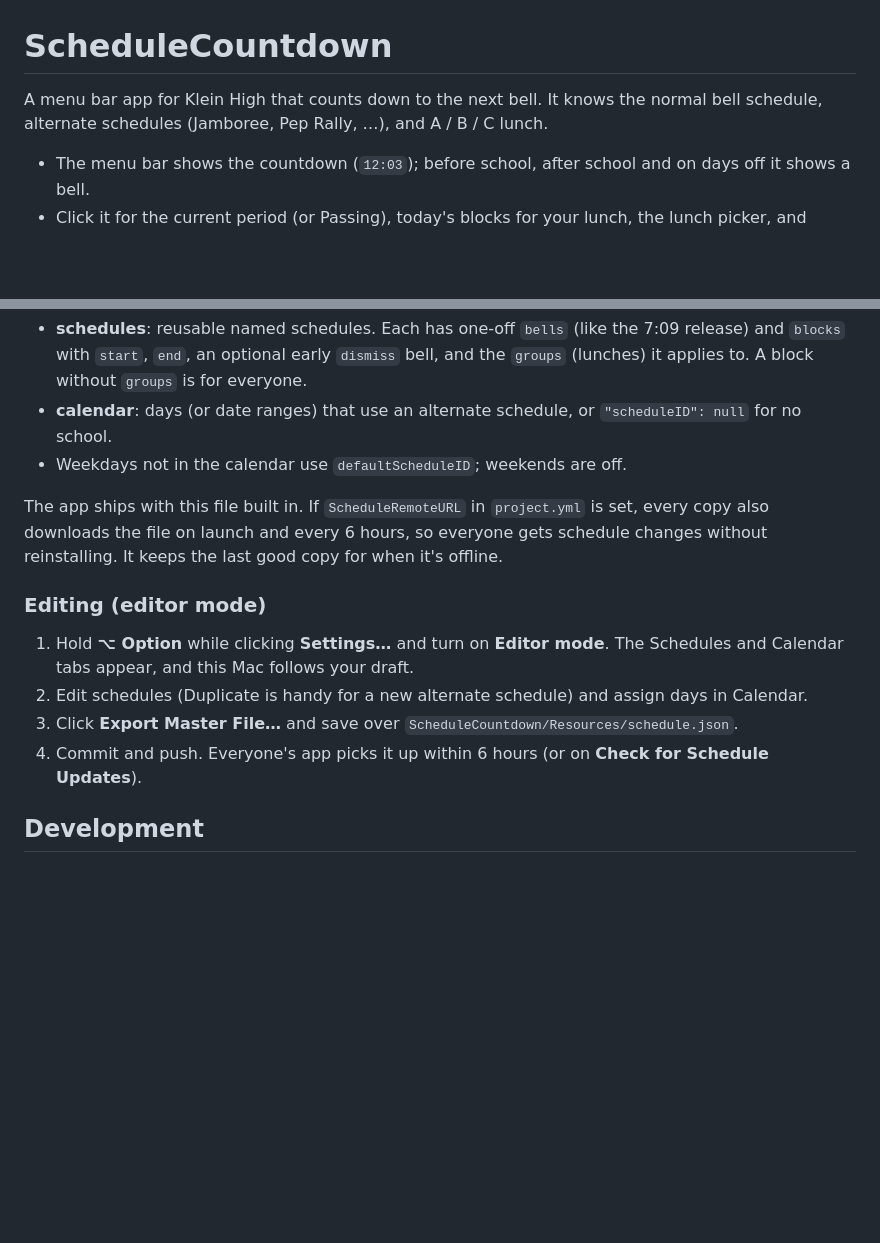
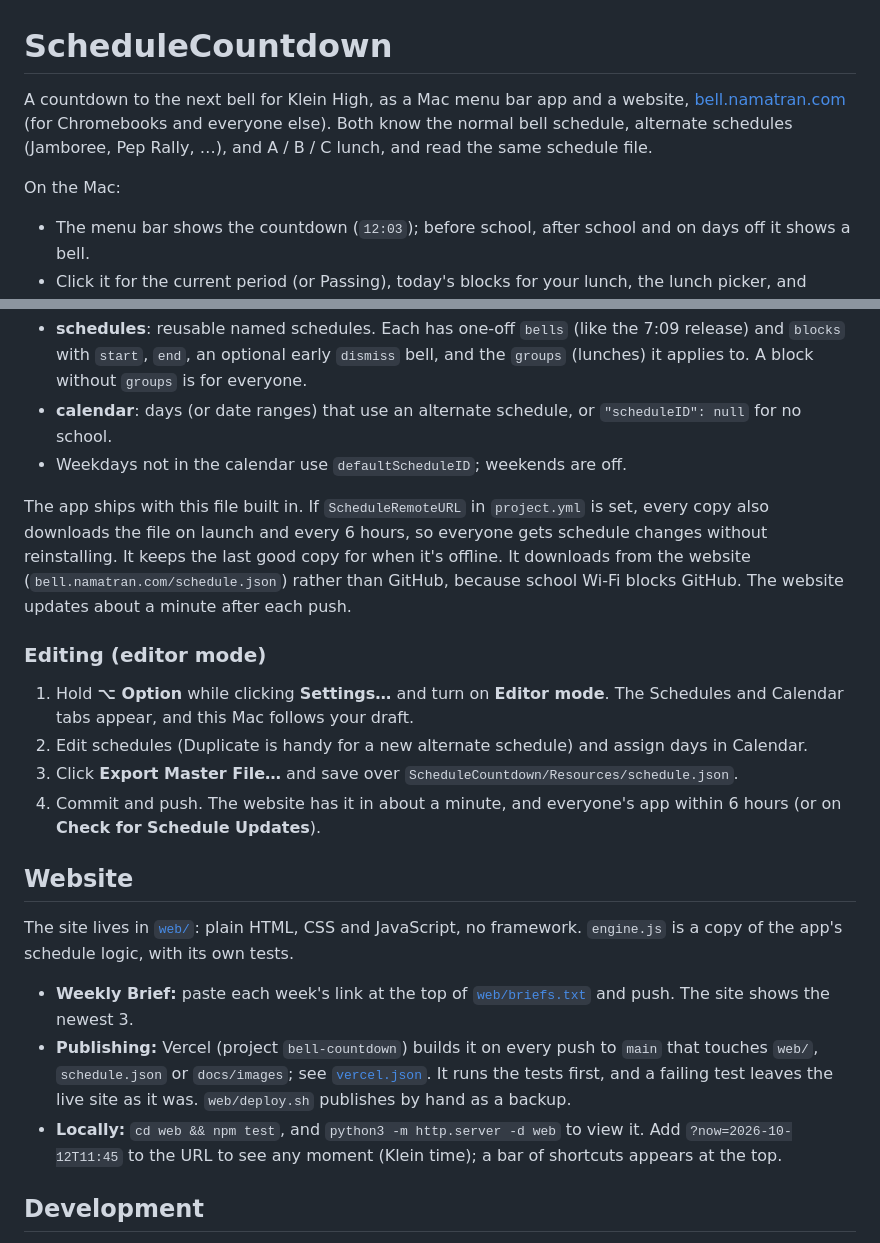
Before and after one commit to namatran/ScheduleCountdown, a Markdown page: README.md, 2 parts joined by grey strips. Rendered like a GitHub page; blank space fills up the shorter version.

Commit message:
docs: cover the website in the readme
Co-Authored-By: Claude Opus 5.5 <noreply@anthropic.com>

```diff
--- a/README.md
+++ b/README.md
@@ -1,6 +1,8 @@
 # ScheduleCountdown
 
-A menu bar app for Klein High that counts down to the next bell. It knows the normal bell schedule, alternate schedules (Jamboree, Pep Rally, …), and A / B / C lunch.
+A countdown to the next bell for Klein High, as a Mac menu bar app and a website, [bell.namatran.com](https://bell.namatran.com) (for Chromebooks and everyone else). Both know the normal bell schedule, alternate schedules (Jamboree, Pep Rally, …), and A / B / C lunch, and read the same schedule file.
+
+On the Mac:
 
 - The menu bar shows the countdown (`12:03`); before school, after school and on days off it shows a bell.
 - Click it for the current period (or Passing), today's blocks for your lunch, the lunch picker, and today's schedule name.
@@ -33,14 +35,22 @@ Everything lives in one file, [`ScheduleCountdown/Resources/schedule.json`](Sche
 - **calendar**: days (or date ranges) that use an alternate schedule, or `"scheduleID": null` for no school.
 - Weekdays not in the calendar use `defaultScheduleID`; weekends are off.
 
-The app ships with this file built in. If `ScheduleRemoteURL` in `project.yml` is set, every copy also downloads the file on launch and every 6 hours, so everyone gets schedule changes without reinstalling. It keeps the last good copy for when it's offline.
+The app ships with this file built in. If `ScheduleRemoteURL` in `project.yml` is set, every copy also downloads the file on launch and every 6 hours, so everyone gets schedule changes without reinstalling. It keeps the last good copy for when it's offline. It downloads from the website (`bell.namatran.com/schedule.json`) rather than GitHub, because school Wi-Fi blocks GitHub. The website updates about a minute after each push.
 
 ### Editing (editor mode)
 
 1. Hold **⌥ Option** while clicking **Settings…** and turn on **Editor mode**. The Schedules and Calendar tabs appear, and this Mac follows your draft.
 2. Edit schedules (Duplicate is handy for a new alternate schedule) and assign days in Calendar.
 3. Click **Export Master File…** and save over `ScheduleCountdown/Resources/schedule.json`.
-4. Commit and push. Everyone's app picks it up within 6 hours (or on **Check for Schedule Updates**).
+4. Commit and push. The website has it in about a minute, and everyone's app within 6 hours (or on **Check for Schedule Updates**).
+
+## Website
+
+The site lives in [`web/`](web/): plain HTML, CSS and JavaScript, no framework. `engine.js` is a copy of the app's schedule logic, with its own tests.
+
+- **Weekly Brief:** paste each week's link at the top of [`web/briefs.txt`](web/briefs.txt) and push. The site shows the newest 3.
+- **Publishing:** Vercel (project `bell-countdown`) builds it on every push to `main` that touches `web/`, `schedule.json` or `docs/images`; see [`vercel.json`](vercel.json). It runs the tests first, and a failing test leaves the live site as it was. `web/deploy.sh` publishes by hand as a backup.
+- **Locally:** `cd web && npm test`, and `python3 -m http.server -d web` to view it. Add `?now=2026-10-12T11:45` to the URL to see any moment (Klein time); a bar of shortcuts appears at the top.
 
 ## Development
 
```
